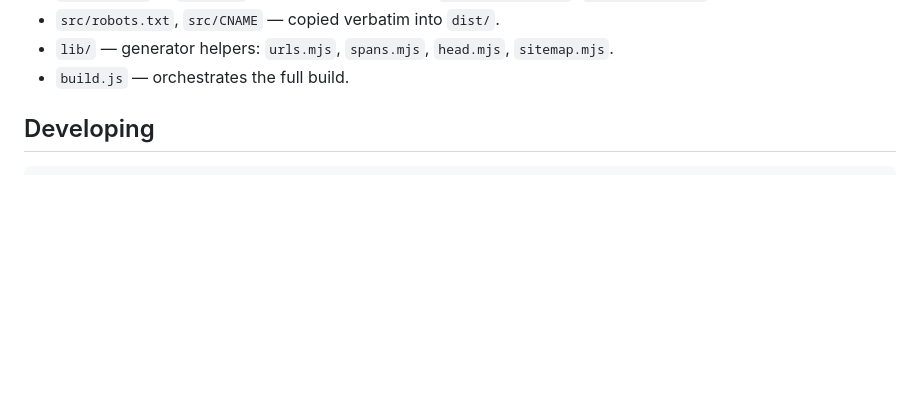
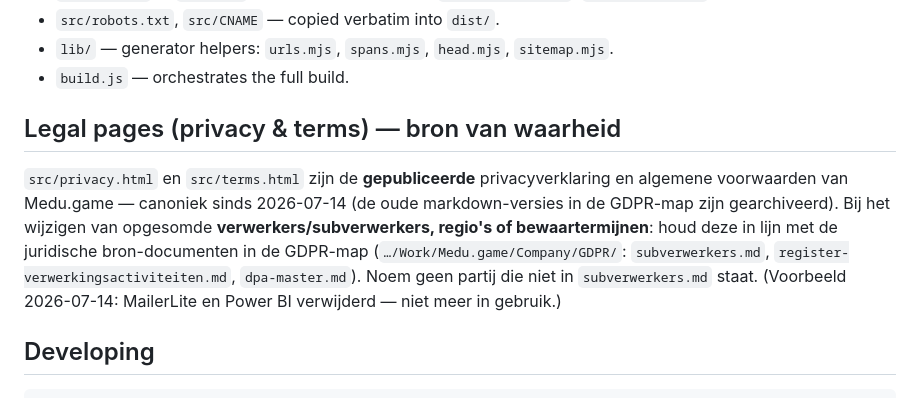
Before and after one commit to medu-game/medu-game-website, a Markdown page: CLAUDE.md, the part around the change. Drawn GitHub-style; blank space fills up the shorter version.

Commit message:
docs: privacy/terms zijn canonieke juridische bron; align met GDPR-map
Co-Authored-By: Claude Opus 4.8 (1M context) <noreply@anthropic.com>
Claude-Session: https://claude.ai/code/session_01JsnqD86ktqoJ3kioh1WNN6

```diff
--- a/CLAUDE.md
+++ b/CLAUDE.md
@@ -16,6 +16,10 @@ Source layout:
 - `src/robots.txt`, `src/CNAME` — copied verbatim into `dist/`.
 - `lib/` — generator helpers: `urls.mjs`, `spans.mjs`, `head.mjs`, `sitemap.mjs`.
 - `build.js` — orchestrates the full build.
+
+## Legal pages (privacy & terms) — bron van waarheid
+
+`src/privacy.html` en `src/terms.html` zijn de **gepubliceerde** privacyverklaring en algemene voorwaarden van Medu.game — canoniek sinds 2026-07-14 (de oude markdown-versies in de GDPR-map zijn gearchiveerd). Bij het wijzigen van opgesomde **verwerkers/subverwerkers, regio's of bewaartermijnen**: houd deze in lijn met de juridische bron-documenten in de GDPR-map (`…/Work/Medu.game/Company/GDPR/`: `subverwerkers.md`, `register-verwerkingsactiviteiten.md`, `dpa-master.md`). Noem geen partij die niet in `subverwerkers.md` staat. (Voorbeeld 2026-07-14: MailerLite en Power BI verwijderd — niet meer in gebruik.)
 
 ## Developing
 
```
